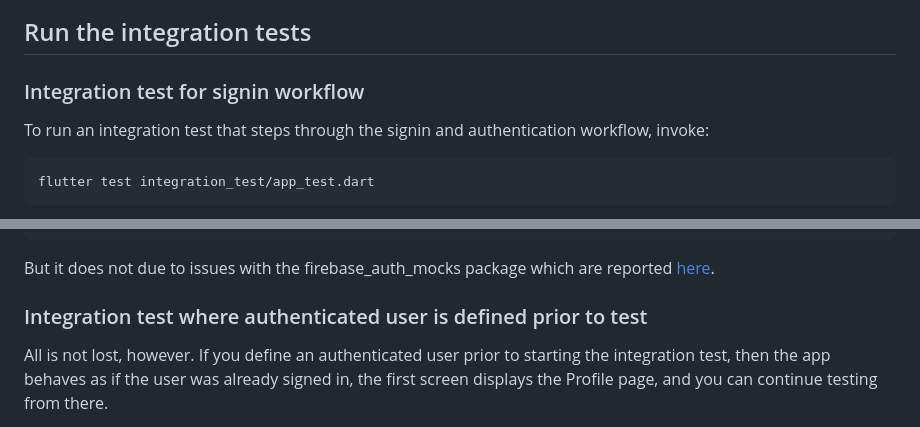
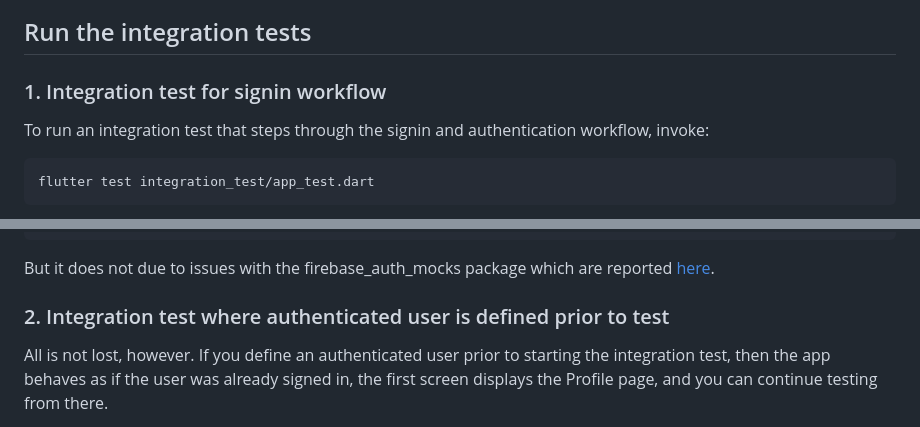
Before and after one commit to philipmjohnson/flutter_mock_firebase_auth, a Markdown page: README.md, 2 parts joined by grey strips. GitHub-like rendering.

```diff
--- a/README.md
+++ b/README.md
@@ -53,7 +53,7 @@ The goal of this app is to illustrate how to do integration testing such that we
 
 ## Run the integration tests
 
-### Integration test for signin workflow
+### 1. Integration test for signin workflow
 
 To run an integration test that steps through the signin and authentication workflow, invoke:
 
@@ -74,7 +74,7 @@ Xcode build done.                                           26.2s
 
 But it does not due to issues with the firebase_auth_mocks package which are reported [here](https://github.com/atn832/firebase_auth_mocks/issues/114).
 
-### Integration test where authenticated user is defined prior to test
+### 2. Integration test where authenticated user is defined prior to test
 
 All is not lost, however. If you define an authenticated user prior to starting the integration test, then the app behaves as if the user was already signed in, the first screen displays the Profile page, and you can continue testing from there.
 
```
